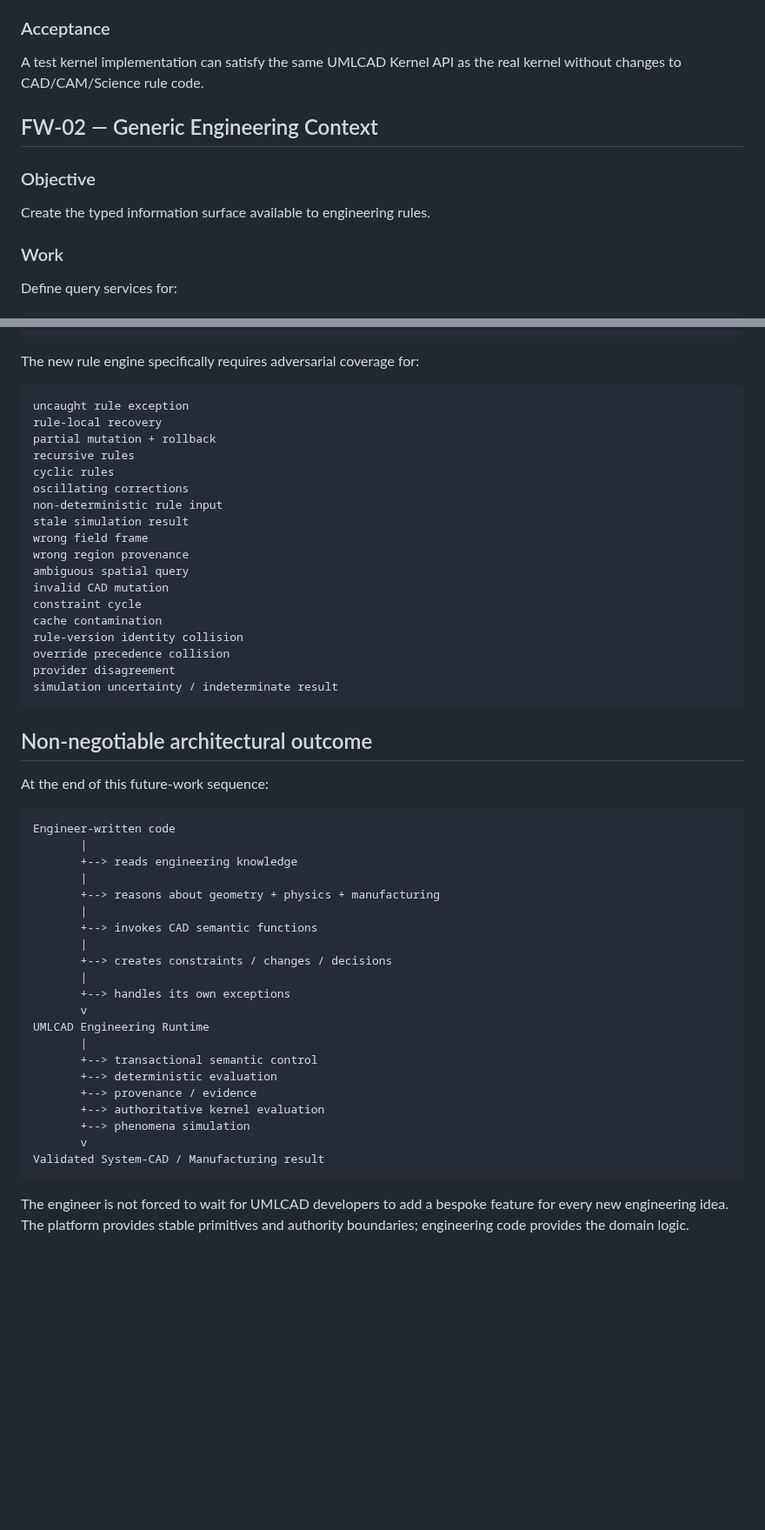
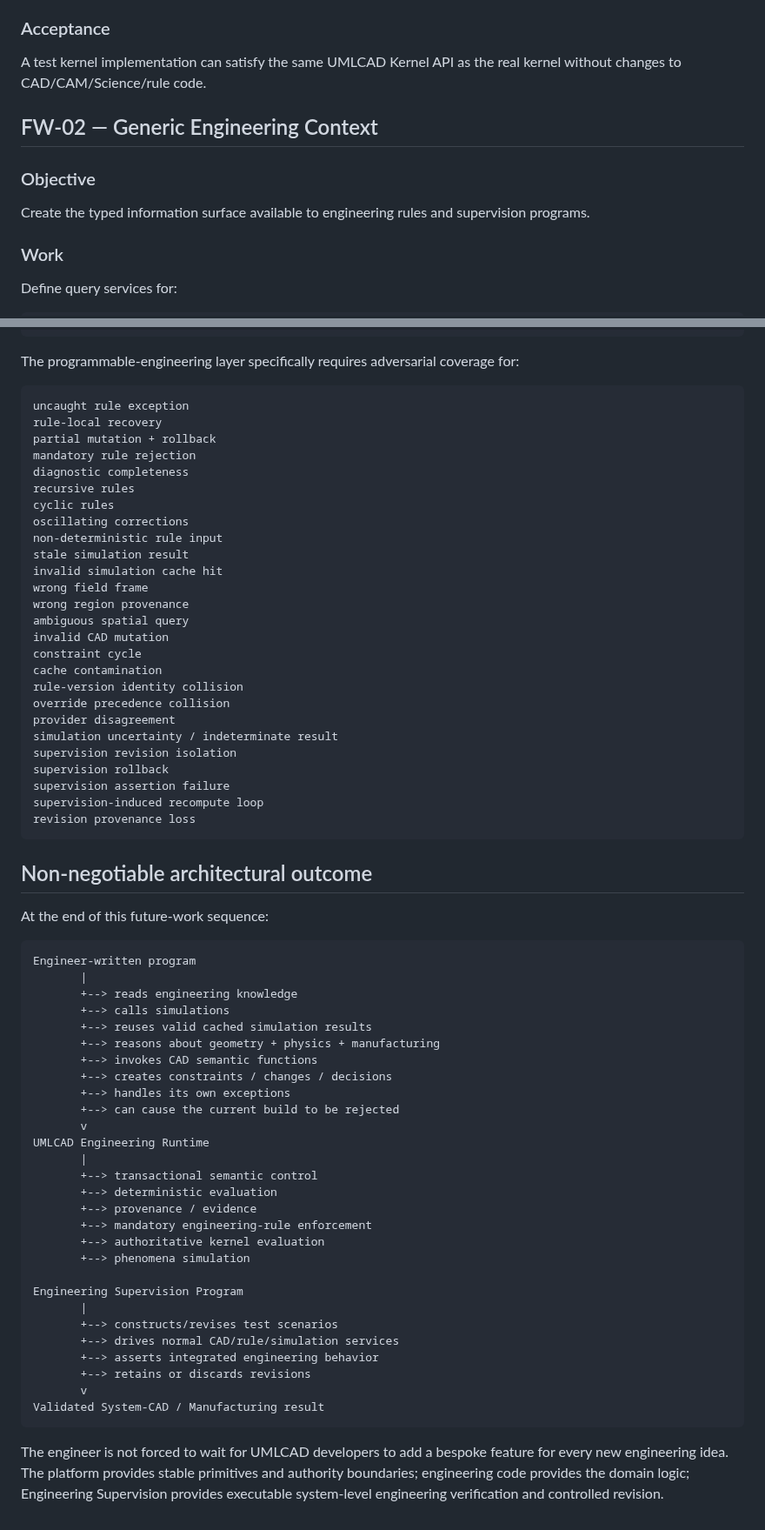
Before and after one commit to shennagyp-netizen/UMLCAD.V.7, a Markdown page: docs/fw/MILESTONES.md, 2 parts joined by grey strips. Shown at 87% size. Rendered like a GitHub page; blank space fills up the shorter version.

```diff
--- a/docs/fw/MILESTONES.md
+++ b/docs/fw/MILESTONES.md
@@ -35,12 +38,12 @@ Refine the current transitional UMLCAD.Kernel.Client design so engineering libra
 - add boundary tests proving implementation replacement does not alter domain contracts.
 
 ### Acceptance
-A test kernel implementation can satisfy the same UMLCAD Kernel API as the real kernel without changes to CAD/CAM/Science rule code.
+A test kernel implementation can satisfy the same UMLCAD Kernel API as the real kernel without changes to CAD/CAM/Science/rule code.
 
 ## FW-02 — Generic Engineering Context
 
 ### Objective
-Create the typed information surface available to engineering rules.
+Create the typed information surface available to engineering rules and supervision programs.
 
 ### Work
 Define query services for:
@@ -279,17 +342,20 @@ Inspect
  -> exact evidence
 ~~~
 
-The new rule engine specifically requires adversarial coverage for:
+The programmable-engineering layer specifically requires adversarial coverage for:
 
 ~~~
 uncaught rule exception
 rule-local recovery
 partial mutation + rollback
+mandatory rule rejection
+diagnostic completeness
 recursive rules
 cyclic rules
 oscillating corrections
 non-deterministic rule input
 stale simulation result
+invalid simulation cache hit
 wrong field frame
 wrong region provenance
 ambiguous spatial query
@@ -300,6 +366,11 @@ rule-version identity collision
 override precedence collision
 provider disagreement
 simulation uncertainty / indeterminate result
+supervision revision isolation
+supervision rollback
+supervision assertion failure
+supervision-induced recompute loop
+revision provenance loss
 ~~~
 
 ## Non-negotiable architectural outcome
@@ -307,27 +378,34 @@ simulation uncertainty / indeterminate result
 At the end of this future-work sequence:
 
 ~~~
-Engineer-written code
+Engineer-written program
        |
        +--> reads engineering knowledge
-       |
+       +--> calls simulations
+       +--> reuses valid cached simulation results
        +--> reasons about geometry + physics + manufacturing
-       |
        +--> invokes CAD semantic functions
-       |
        +--> creates constraints / changes / decisions
-       |
        +--> handles its own exceptions
+       +--> can cause the current build to be rejected
        v
 UMLCAD Engineering Runtime
        |
        +--> transactional semantic control
        +--> deterministic evaluation
        +--> provenance / evidence
+       +--> mandatory engineering-rule enforcement
        +--> authoritative kernel evaluation
        +--> phenomena simulation
+
+Engineering Supervision Program
+       |
+       +--> constructs/revises test scenarios
+       +--> drives normal CAD/rule/simulation services
+       +--> asserts integrated engineering behavior
+       +--> retains or discards revisions
        v
 Validated System-CAD / Manufacturing result
 ~~~
 
-The engineer is not forced to wait for UMLCAD developers to add a bespoke feature for every new engineering idea. The platform provides stable primitives and authority boundaries; engineering code provides the domain logic.
+The engineer is not forced to wait for UMLCAD developers to add a bespoke feature for every new engineering idea. The platform provides stable primitives and authority boundaries; engineering code provides the domain logic; Engineering Supervision provides executable system-level engineering verification and controlled revision.
```
Also changed, not shown: other parts of docs/fw/MILESTONES.md (+86 -23 lines).
